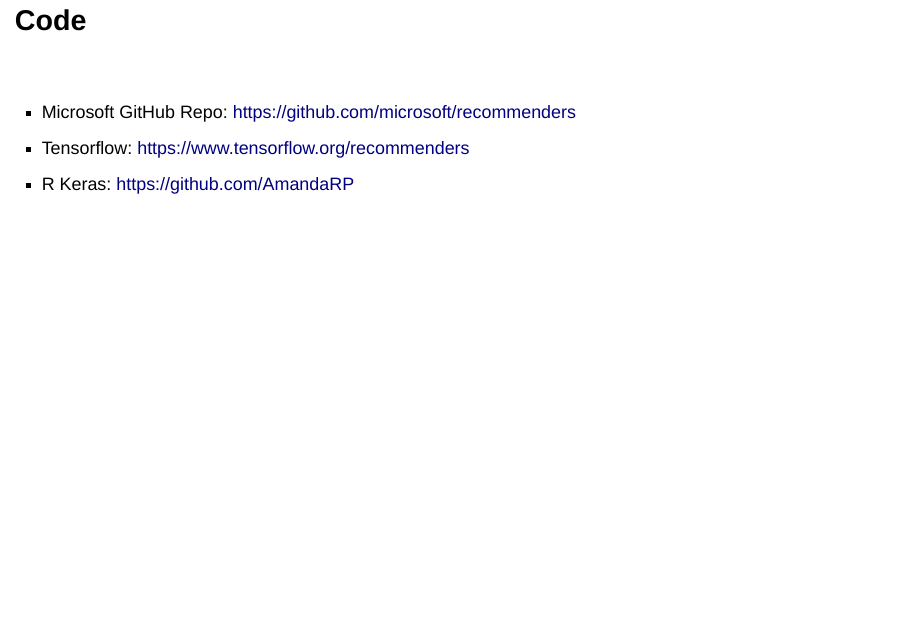
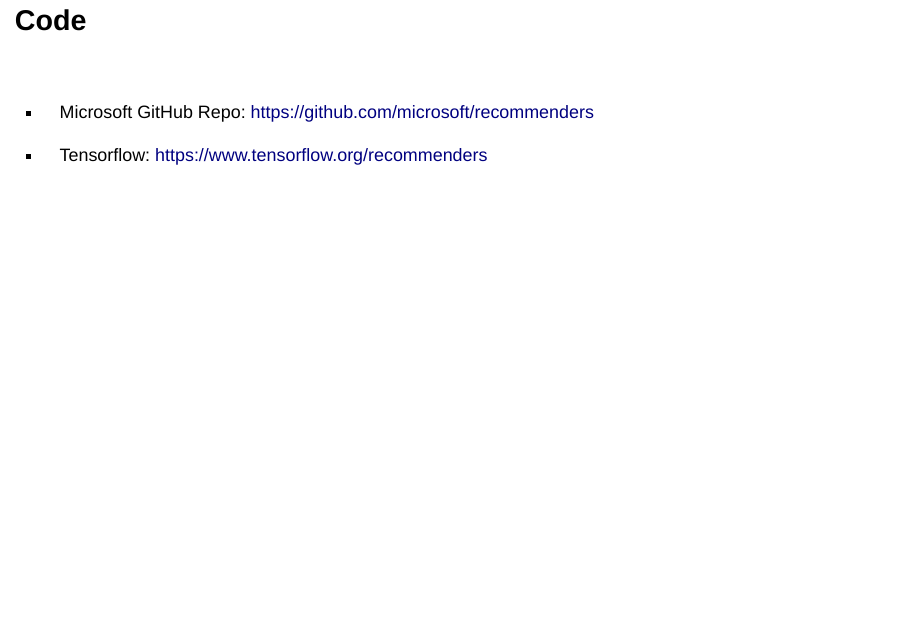
Before and after one commit to AmandaRP/recsys-tutorial-2022, a Quarto document (recsys-presentation.qmd): page 54 of 55. Rendered offline with R 4.5, knitr and Pandoc in place of Quarto, with nearby package versions; drawn as Slidy slides in place of the format the file asks for.

Commit message:
Updates to slides

```diff
--- a/recsys-presentation.qmd
+++ b/recsys-presentation.qmd
@@ -11,7 +11,6 @@
     navigation-mode: linear
     transition: slide
     background-transition: fade
-    #logo: "images/thumb.png"
 #header-includes: \usepackage{amsmath}
 ---
 
@@ -874,8 +873,9 @@
 <br>
 
 - Microsoft GitHub Repo: [https://github.com/microsoft/recommenders](https://github.com/microsoft/recommenders)
+
 - Tensorflow: [https://www.tensorflow.org/recommenders](https://www.tensorflow.org/recommenders)
-- R Keras: [https://github.com/AmandaRP](https://github.com/AmandaRP)
+
 
 ##
 
```
Also changed, not shown: recsys-presentation.html.
